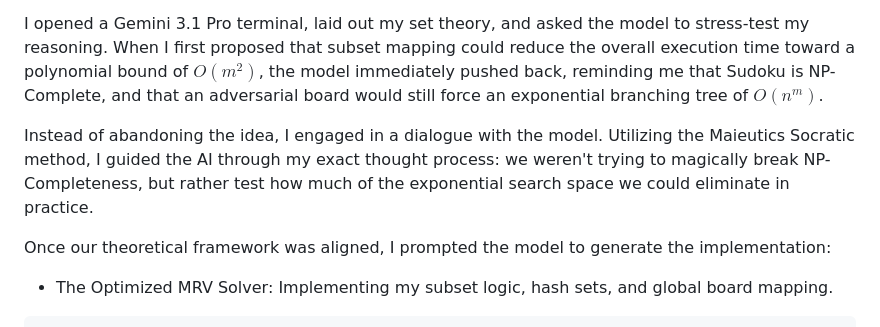
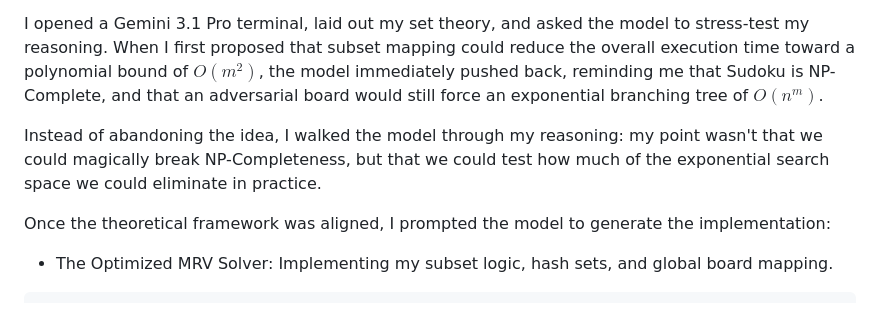
Before and after one commit to Hatonjan/MJS-portfolio, a Markdown page: blog/sudoku-solver/POST.md, the part around the change. GitHub-like rendering.

Commit message:
Second revision. Change a sentence to keep a natural language narrative

```diff
--- a/blog/sudoku-solver/POST.md
+++ b/blog/sudoku-solver/POST.md
@@ -76,9 +76,9 @@ With my set logic mapped out, I wanted to turn this hypothesis into a Python scr
 
 I opened a Gemini 3.1 Pro terminal, laid out my set theory, and asked the model to stress-test my reasoning. When I first proposed that subset mapping could reduce the overall execution time toward a polynomial bound of $O(m^2)$, the model immediately pushed back, reminding me that Sudoku is NP-Complete, and that an adversarial board would still force an exponential branching tree of $O(n^m)$.
 
-Instead of abandoning the idea, I engaged in a dialogue with the model. Utilizing the Maieutics Socratic method, I guided the AI through my exact thought process: we weren't trying to magically break NP-Completeness, but rather test how much of the exponential search space we could eliminate in practice.
+Instead of abandoning the idea, I walked the model through my reasoning: my point wasn't that we could magically break NP-Completeness, but that we could test how much of the exponential search space we could eliminate in practice.
 
-Once our theoretical framework was aligned, I prompted the model to generate the implementation:
+Once the theoretical framework was aligned, I prompted the model to generate the implementation:
 
 - The Optimized MRV Solver: Implementing my subset logic, hash sets, and global board mapping.
 
```
